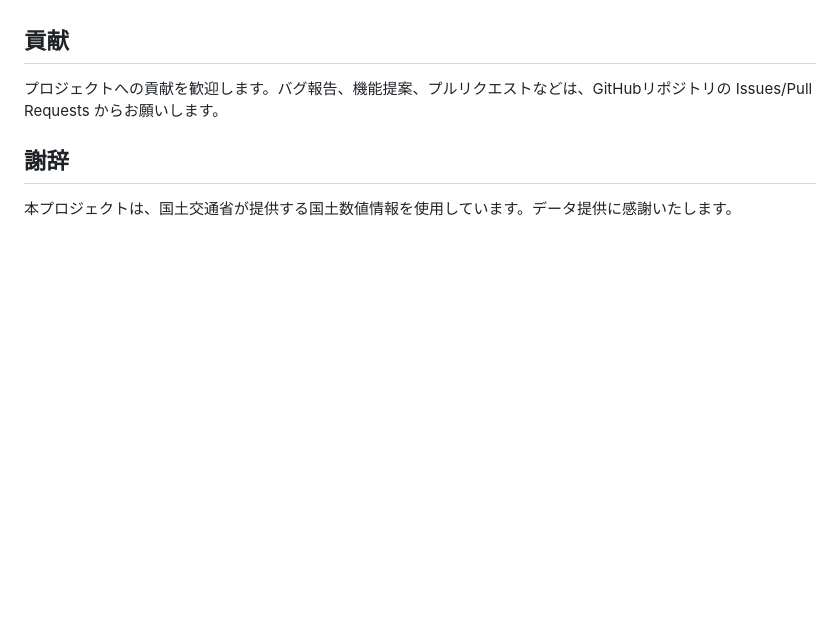
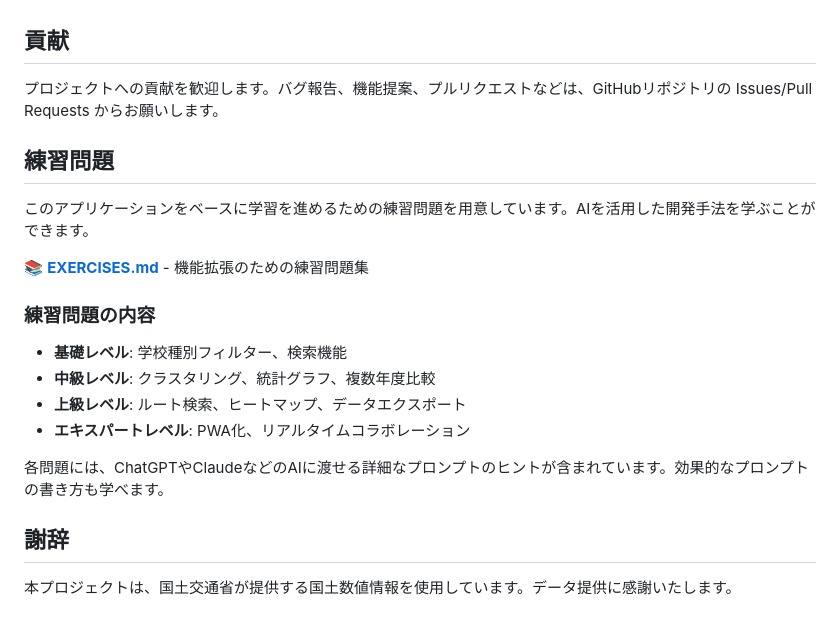
Before and after one commit to kkawailab/GIS_Schools, a Markdown page: README.md, the part around the change. Rendered like a GitHub page; blank space fills up the shorter version.

Commit message:
README.mdに練習問題セクションを追加
- EXERCISES.mdへのリンクを追加
- 練習問題の概要（基礎〜エキスパートレベル）を記載
- AIを活用した学習方法について説明

🤖 Generated with [Claude Code](https://claude.com/claude-code)

Co-Authored-By: Claude <noreply@anthropic.com>

```diff
--- a/README.md
+++ b/README.md
@@ -153,6 +153,21 @@ http-server -p 8000
 
 プロジェクトへの貢献を歓迎します。バグ報告、機能提案、プルリクエストなどは、GitHubリポジトリの Issues/Pull Requests からお願いします。
 
+## 練習問題
+
+このアプリケーションをベースに学習を進めるための練習問題を用意しています。AIを活用した開発手法を学ぶことができます。
+
+📚 **[EXERCISES.md](EXERCISES.md)** - 機能拡張のための練習問題集
+
+### 練習問題の内容
+
+- **基礎レベル**: 学校種別フィルター、検索機能
+- **中級レベル**: クラスタリング、統計グラフ、複数年度比較
+- **上級レベル**: ルート検索、ヒートマップ、データエクスポート
+- **エキスパートレベル**: PWA化、リアルタイムコラボレーション
+
+各問題には、ChatGPTやClaudeなどのAIに渡せる詳細なプロンプトのヒントが含まれています。効果的なプロンプトの書き方も学べます。
+
 ## 謝辞
 
 本プロジェクトは、国土交通省が提供する国土数値情報を使用しています。データ提供に感謝いたします。
```
